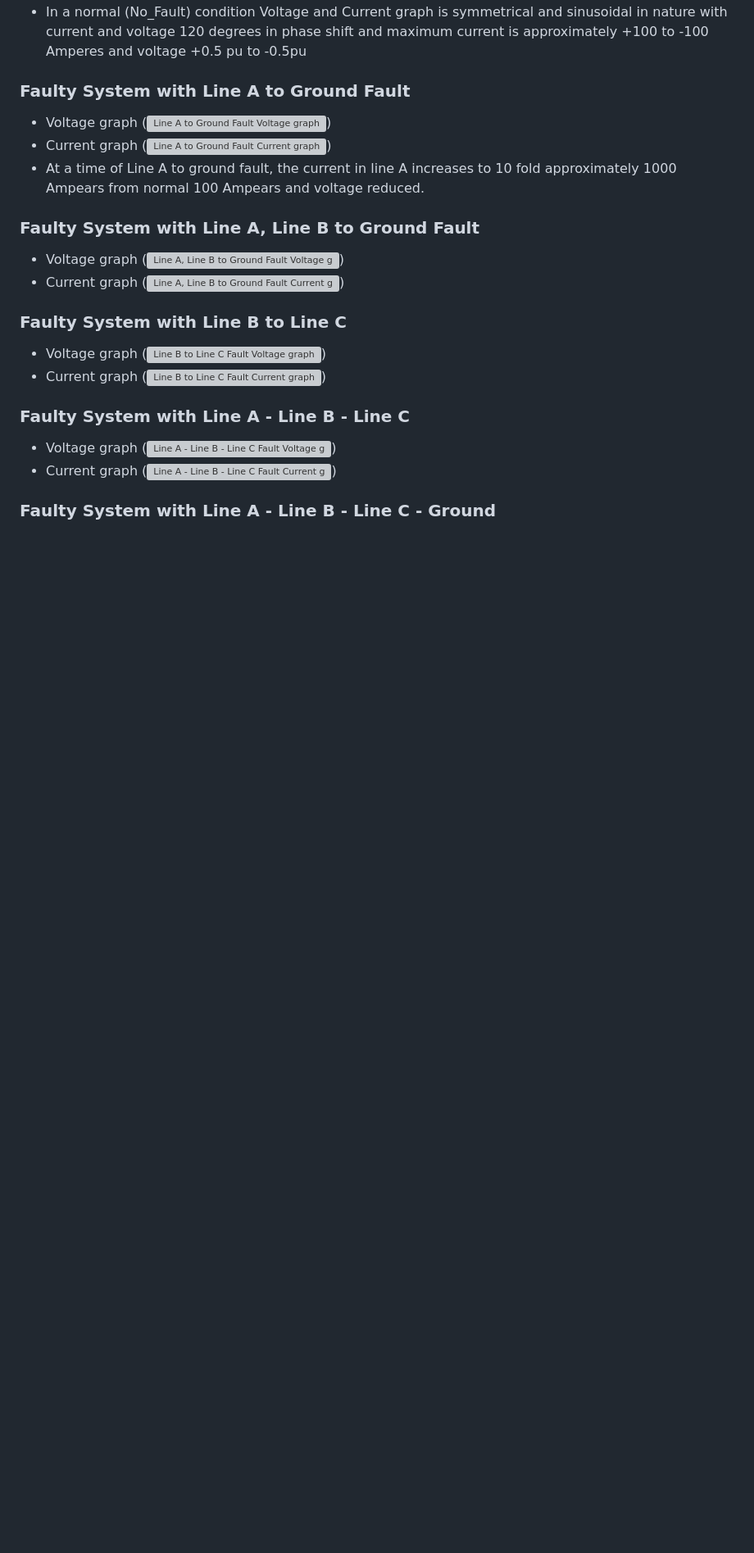
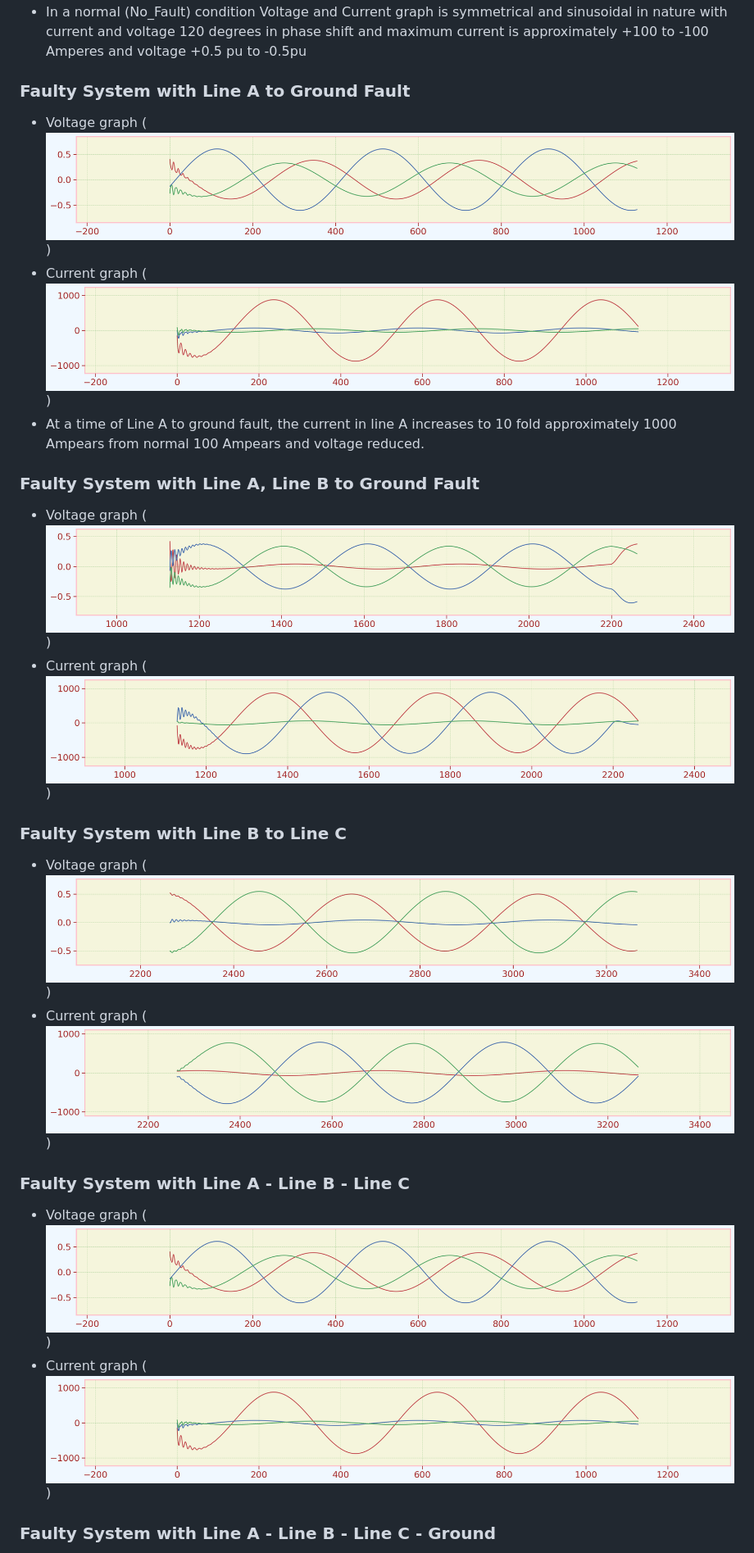
Before and after one commit to Samyaktg/Oskers_Datathon, a Markdown page: README.md, the part around the change printed below. Shown: that part at 82% size. Drawn GitHub-style; blank space fills up the shorter version; grey boxes are pictures that could not be loaded.

```diff
--- a/README.md
+++ b/README.md
@@ -46,20 +46,20 @@ Classifier models are providing the best results as our data is in discrete form
 - In a normal (No_Fault) condition Voltage and Current graph is symmetrical and sinusoidal in nature with current and voltage 120 degrees in phase shift and maximum current is approximately +100 to -100 Amperes and voltage +0.5 pu to -0.5pu
 
 ### Faulty System with Line A to Ground Fault
-- Voltage graph (![Line A to Ground Fault Voltage graph](Image_URL_10))
-- Current graph (![Line A to Ground Fault Current graph](Image_URL_11))
+- Voltage graph (![Line A to Ground Fault Voltage graph](https://github.com/Samyaktg/Oskers_Datathon/blob/main/res/Faulty%20System%20with%20Line%20A%20to%20Ground%20Fault%20voltage.png))
+- Current graph (![Line A to Ground Fault Current graph](https://github.com/Samyaktg/Oskers_Datathon/blob/main/res/Faulty%20System%20with%20Line%20A%20to%20Ground%20Fault%20current.png))
 - At a time of Line A to ground fault, the current in line A increases to 10 fold approximately 1000 Ampears from normal 100 Ampears and voltage reduced.
 
 ### Faulty System with Line A, Line B to Ground Fault
-- Voltage graph (![Line A, Line B to Ground Fault Voltage graph](Image_URL_12))
-- Current graph (![Line A, Line B to Ground Fault Current graph](Image_URL_13))
+- Voltage graph (![Line A, Line B to Ground Fault Voltage graph](https://github.com/Samyaktg/Oskers_Datathon/blob/main/res/Faulty%20System%20with%20Line%20A%20%2CLine%20B%20to%20Ground%20Fault%20voltage.png))
+- Current graph (![Line A, Line B to Ground Fault Current graph](https://github.com/Samyaktg/Oskers_Datathon/blob/main/res/Faulty%20System%20with%20Line%20A%20%2CLine%20B%20to%20Ground%20Fault%20current.png))
 
 ### Faulty System with Line B to Line C
-- Voltage graph (![Line B to Line C Fault Voltage graph](Image_URL_14))
-- Current graph (![Line B to Line C Fault Current graph](Image_URL_15))
+- Voltage graph (![Line B to Line C Fault Voltage graph](https://github.com/Samyaktg/Oskers_Datathon/blob/main/res/Faulty%20System%20with%20Line%20B%20to%20Line%20C%20voltage.png))
+- Current graph (![Line B to Line C Fault Current graph](https://github.com/Samyaktg/Oskers_Datathon/blob/main/res/Faulty%20System%20with%20Line%20B%20to%20Line%20C%20current.png))
 
 ### Faulty System with Line A - Line B - Line C
-- Voltage graph (![Line A - Line B - Line C Fault Voltage graph](Image_URL_16))
-- Current graph (![Line A - Line B - Line C Fault Current graph](Image_URL_17))
+- Voltage graph (![Line A - Line B - Line C - Ground Fault Voltage graph](https://github.com/Samyaktg/Oskers_Datathon/blob/main/res/Faulty%20System%20with%20Line%20A%20to%20Ground%20Fault%20voltage.png))
+- Current graph (![Line A - Line B - Line C - Ground Fault Current graph](https://github.com/Samyaktg/Oskers_Datathon/blob/main/res/Faulty%20System%20with%20Line%20A%20to%20Ground%20Fault%20current.png))
 
 ### Faulty System with Line A - Line B - Line C - Ground
```
Also changed, not shown: other parts of README.md (+10 -8 lines).
